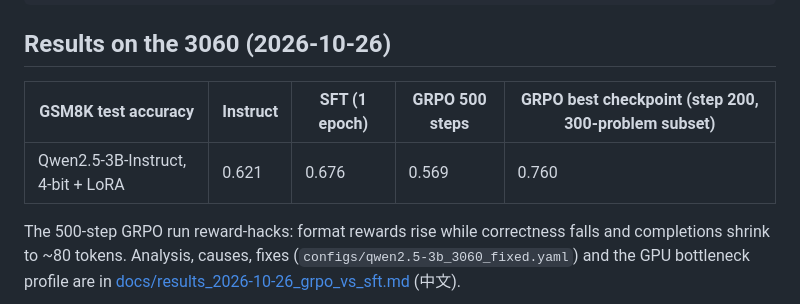
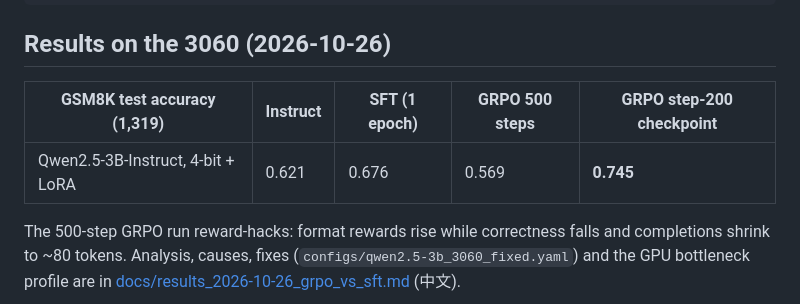
Before and after one commit to Ryanrc03/Chasing-the-Aha-Moment, a Markdown page: README.md, the part around the change. GitHub-like rendering.

Commit message:
Add full-set numbers for the step-200 GRPO checkpoint (GSM8K 0.745)
Co-Authored-By: Claude Fable 5.1 <noreply@anthropic.com>

```diff
--- a/README.md
+++ b/README.md
@@ -99,9 +99,9 @@ pip install -e ".[dev]" && pytest
 
 ## Results on the 3060 (2026-10-26)
 
-| GSM8K test accuracy | Instruct | SFT (1 epoch) | GRPO 500 steps | GRPO best checkpoint (step 200, 300-problem subset) |
+| GSM8K test accuracy (1,319) | Instruct | SFT (1 epoch) | GRPO 500 steps | GRPO step-200 checkpoint |
 |---|---|---|---|---|
-| Qwen2.5-3B-Instruct, 4-bit + LoRA | 0.621 | 0.676 | 0.569 | 0.760 |
+| Qwen2.5-3B-Instruct, 4-bit + LoRA | 0.621 | 0.676 | 0.569 | **0.745** |
 
 The 500-step GRPO run reward-hacks: format rewards rise while correctness falls and completions
 shrink to ~80 tokens. Analysis, causes, fixes (`configs/qwen2.5-3b_3060_fixed.yaml`) and the GPU
```
Also changed, not shown: docs/results_2026-10-26_grpo_vs_sft.md (+8 -8 lines).
